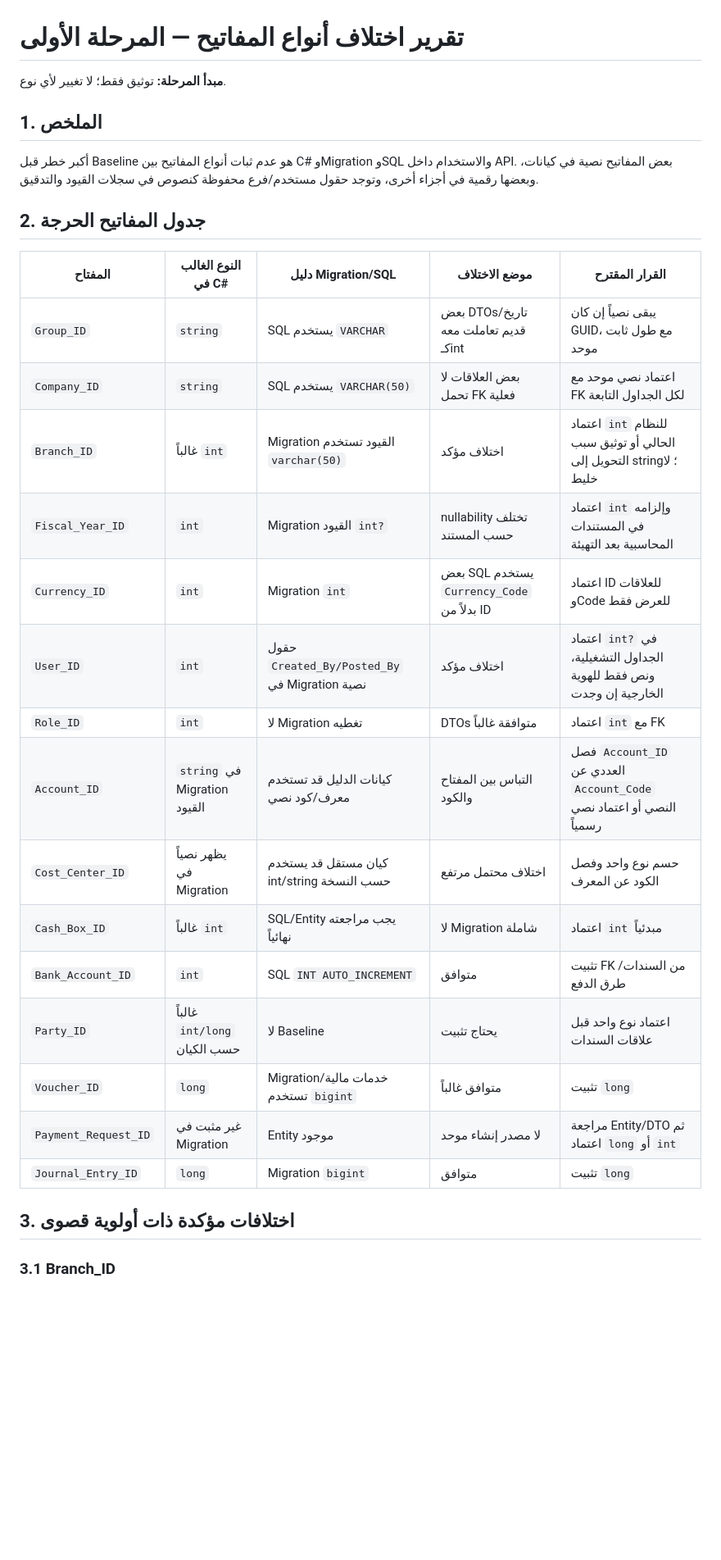
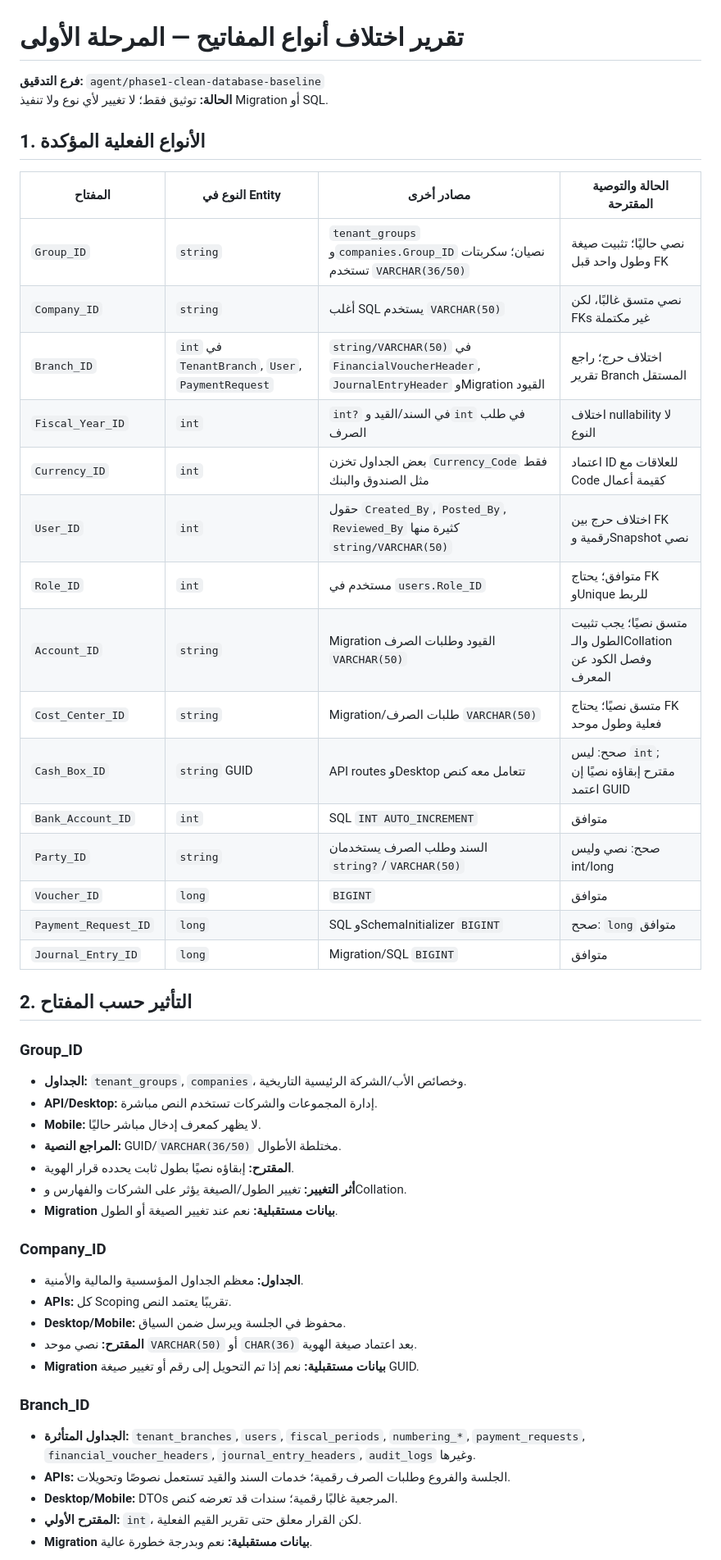
Before and after one commit to shfeekalbhure/AlTayerERP, a Markdown page: Database/Reviews/Phase1_Key_Type_Mismatch_Report.md, the part around one of its changes. Shown at 82% size. Rendered like a GitHub page; blank space fills up the shorter version.

```diff
--- a/Database/Reviews/Phase1_Key_Type_Mismatch_Report.md
+++ b/Database/Reviews/Phase1_Key_Type_Mismatch_Report.md
@@ -1,32 +1,50 @@
 # تقرير اختلاف أنواع المفاتيح — المرحلة الأولى
 
-**مبدأ المرحلة:** توثيق فقط؛ لا تغيير لأي نوع.
+**فرع التدقيق:** `agent/phase1-clean-database-baseline`
+**الحالة:** توثيق فقط؛ لا تغيير لأي نوع ولا تنفيذ Migration أو SQL.
 
-## 1. الملخص
+## 1. الأنواع الفعلية المؤكدة
 
-أكبر خطر قبل Baseline هو عدم ثبات أنواع المفاتيح بين C# وMigration وSQL والاستخدام داخل API. بعض المفاتيح نصية في كيانات، وبعضها رقمية في أجزاء أخرى، وتوجد حقول مستخدم/فرع محفوظة كنصوص في سجلات القيود والتدقيق.
+| المفتاح | النوع في Entity | مصادر أخرى | الحالة والتوصية المقترحة |
+|---|---|---|---|
+| `Group_ID` | `string` | `tenant_groups` و`companies.Group_ID` نصيان؛ سكربتات تستخدم `VARCHAR(36/50)` | نصي حاليًا؛ تثبيت صيغة وطول واحد قبل FK |
+| `Company_ID` | `string` | أغلب SQL يستخدم `VARCHAR(50)` | نصي متسق غالبًا، لكن FKs غير مكتملة |
+| `Branch_ID` | `int` في `TenantBranch`, `User`, `PaymentRequest` | `string/VARCHAR(50)` في `FinancialVoucherHeader`, `JournalEntryHeader` وMigration القيود | اختلاف حرج؛ راجع تقرير Branch المستقل |
+| `Fiscal_Year_ID` | `int` | `int?` في السند/القيد و`int` في طلب الصرف | اختلاف nullability لا النوع |
+| `Currency_ID` | `int` | بعض الجداول تخزن `Currency_Code` فقط مثل الصندوق والبنك | اعتماد ID للعلاقات مع Code كقيمة أعمال |
+| `User_ID` | `int` | حقول `Created_By`, `Posted_By`, `Reviewed_By` كثيرة منها `string/VARCHAR(50)` | اختلاف حرج بين FK رقمية وSnapshot نصي |
+| `Role_ID` | `int` | مستخدم في `users.Role_ID` | متوافق؛ يحتاج FK وUnique للربط |
+| `Account_ID` | `string` | Migration القيود وطلبات الصرف `VARCHAR(50)` | متسق نصيًا؛ يجب تثبيت الطول والـCollation وفصل الكود عن المعرف |
+| `Cost_Center_ID` | `string` | Migration/طلبات الصرف `VARCHAR(50)` | متسق نصيًا؛ يحتاج FK فعلية وطول موحد |
+| `Cash_Box_ID` | `string` GUID | API routes وDesktop تتعامل معه كنص | صحح: ليس `int`; مقترح إبقاؤه نصيًا إن اعتمد GUID |
+| `Bank_Account_ID` | `int` | SQL `INT AUTO_INCREMENT` | متوافق |
+| `Party_ID` | `string` | السند وطلب الصرف يستخدمان `string?`/`VARCHAR(50)` | صحح: نصي وليس int/long |
+| `Voucher_ID` | `long` | `BIGINT` | متوافق |
+| `Payment_Request_ID` | `long` | SQL وSchemaInitializer `BIGINT` | صحح: `long` متوافق |
+| `Journal_Entry_ID` | `long` | Migration/SQL `BIGINT` | متوافق |
 
-## 2. جدول المفاتيح الحرجة
+## 2. التأثير حسب المفتاح
 
-| المفتاح | النوع الغالب في C# | دليل Migration/SQL | موضع الاختلاف | القرار المقترح |
-|---|---|---|---|---|
-| `Group_ID` | `string` | SQL يستخدم `VARCHAR` | بعض DTOs/تاريخ قديم تعاملت معه كـint | يبقى نصياً إن كان GUID، مع طول ثابت موحد |
-| `Company_ID` | `string` | SQL يستخدم `VARCHAR(50)` | بعض العلاقات لا تحمل FK فعلية | اعتماد نصي موحد مع FK لكل الجداول التابعة |
-| `Branch_ID` | غالباً `int` | Migration القيود تستخدم `varchar(50)` | اختلاف مؤكد | اعتماد `int` للنظام الحالي أو توثيق سبب التحويل إلى string؛ لا خليط |
-| `Fiscal_Year_ID` | `int` | Migration القيود `int?` | nullability تختلف حسب المستند | اعتماد `int` وإلزامه في المستندات المحاسبية بعد التهيئة |
-| `Currency_ID` | `int` | Migration `int` | بعض SQL يستخدم `Currency_Code` بدلاً من ID | اعتماد ID للعلاقات وCode للعرض فقط |
-| `User_ID` | `int` | حقول `Created_By/Posted_By` في Migration نصية | اختلاف مؤكد | اعتماد `int?` في الجداول التشغيلية، ونص فقط للهوية الخارجية إن وجدت |
-| `Role_ID` | `int` | لا Migration تغطيه | DTOs متوافقة غالباً | اعتماد `int` مع FK |
-| `Account_ID` | `string` في Migration القيود | كيانات الدليل قد تستخدم معرف/كود نصي | التباس بين المفتاح والكود | فصل `Account_ID` العددي عن `Account_Code` النصي أو اعتماد نصي رسمياً |
-| `Cost_Center_ID` | يظهر نصياً في Migration | كيان مستقل قد يستخدم int/string حسب النسخة | اختلاف محتمل مرتفع | حسم نوع واحد وفصل الكود عن المعرف |
-| `Cash_Box_ID` | غالباً `int` | SQL/Entity يجب مراجعته نهائياً | لا Migration شاملة | اعتماد `int` مبدئياً |
-| `Bank_Account_ID` | `int` | SQL `INT AUTO_INCREMENT` | متوافق | تثبيت FK من السندات/طرق الدفع |
-| `Party_ID` | غالباً `int/long` حسب الكيان | لا Baseline | يحتاج تثبيت | اعتماد نوع واحد قبل علاقات السندات |
-| `Voucher_ID` | `long` | Migration/خدمات مالية تستخدم `bigint` | متوافق غالباً | تثبيت `long` |
-| `Payment_Request_ID` | غير مثبت في Migration | Entity موجود | لا مصدر إنشاء موحد | مراجعة Entity/DTO ثم اعتماد `long` أو `int` |
-| `Journal_Entry_ID` | `long` | Migration `bigint` | متوافق | تثبيت `long` |
+### Group_ID
+- **الجداول:** `tenant_groups`, `companies`، وخصائص الأب/الشركة الرئيسية التاريخية.
+- **API/Desktop:** إدارة المجموعات والشركات تستخدم النص مباشرة.
+- **Mobile:** لا يظهر كمعرف إدخال مباشر حاليًا.
+- **المراجع النصية:** GUID/`VARCHAR(36/50)` مختلطة الأطوال.
+- **المقترح:** إبقاؤه نصيًا بطول ثابت يحدده قرار الهوية.
+- **أثر التغيير:** تغيير الطول/الصيغة يؤثر على الشركات والفهارس وCollation.
+- **Migration بيانات مستقبلية:** نعم عند تغيير الصيغة أو الطول.
 
-## 3. اختلافات مؤكدة ذات أولوية قصوى
+### Company_ID
+- **الجداول:** معظم الجداول المؤسسية والمالية والأمنية.
+- **APIs:** كل Scoping تقريبًا يعتمد النص.
+- **Desktop/Mobile:** محفوظ في الجلسة ويرسل ضمن السياق.
+- **المقترح:** نصي موحد `VARCHAR(50)` أو `CHAR(36)` بعد اعتماد صيغة الهوية.
+- **Migration بيانات مستقبلية:** نعم إذا تم التحويل إلى رقم أو تغيير صيغة GUID.
 
-### 3.1 Branch_ID
+### Branch_ID
+- **الجداول المتأثرة:** `tenant_branches`, `users`, `fiscal_periods`, `numbering_*`, `payment_requests`, `financial_voucher_headers`, `journal_entry_headers`, `audit_logs` وغيرها.
+- **APIs:** الجلسة والفروع وطلبات الصرف رقمية؛ خدمات السند والقيد تستعمل نصوصًا وتحويلات.
+- **Desktop/Mobile:** DTOs المرجعية غالبًا رقمية؛ سندات قد تعرضه كنص.
+- **المقترح الأولي:** `int`، لكن القرار معلق حتى تقرير القيم الفعلية.
+- **Migration بيانات مستقبلية:** نعم وبدرجة خطورة عالية.
 
```
Also changed, not shown: other parts of Database/Reviews/Phase1_Key_Type_Mismatch_Report.md (+41 -29 lines).
